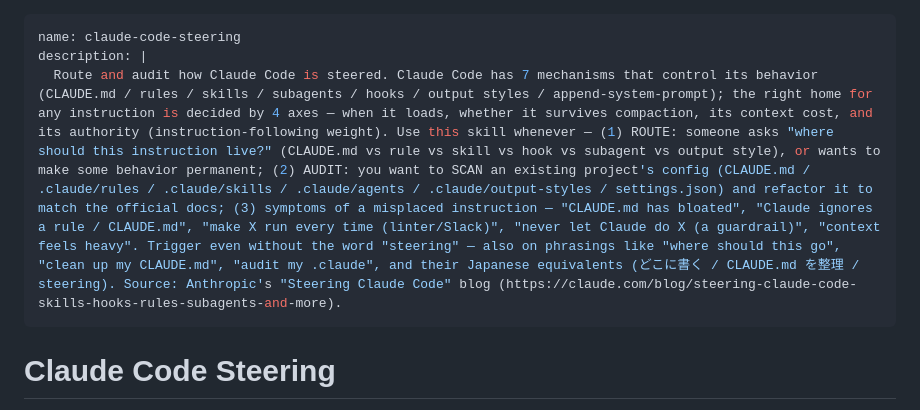
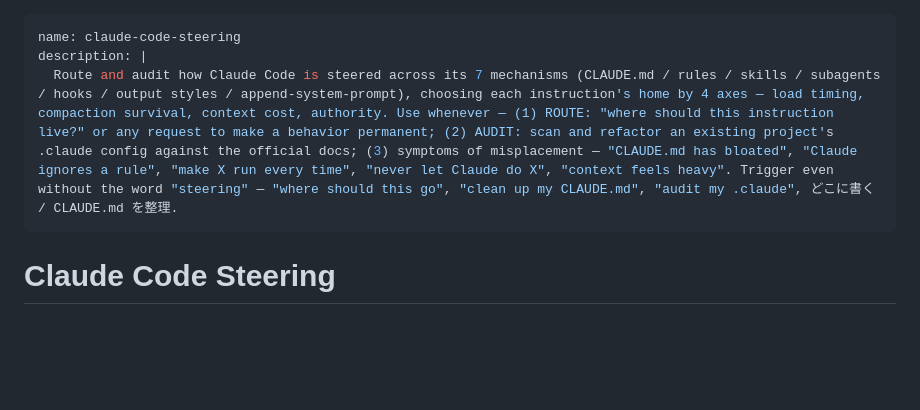
Before and after one commit to buddypia/agent-skills, a Markdown page: skills/claude-code-steering/SKILL.md, the part around the change. GitHub-like rendering; blank space fills up the shorter version.

```diff
--- a/skills/claude-code-steering/SKILL.md
+++ b/skills/claude-code-steering/SKILL.md
@@ -1,7 +1,7 @@
 ---
 name: claude-code-steering
 description: |
-  Route and audit how Claude Code is steered. Claude Code has 7 mechanisms that control its behavior (CLAUDE.md / rules / skills / subagents / hooks / output styles / append-system-prompt); the right home for any instruction is decided by 4 axes — when it loads, whether it survives compaction, its context cost, and its authority (instruction-following weight). Use this skill whenever — (1) ROUTE: someone asks "where should this instruction live?" (CLAUDE.md vs rule vs skill vs hook vs subagent vs output style), or wants to make some behavior permanent; (2) AUDIT: you want to SCAN an existing project's config (CLAUDE.md / .claude/rules / .claude/skills / .claude/agents / .claude/output-styles / settings.json) and refactor it to match the official docs; (3) symptoms of a misplaced instruction — "CLAUDE.md has bloated", "Claude ignores a rule / CLAUDE.md", "make X run every time (linter/Slack)", "never let Claude do X (a guardrail)", "context feels heavy". Trigger even without the word "steering" — also on phrasings like "where should this go", "clean up my CLAUDE.md", "audit my .claude", and their Japanese equivalents (どこに書く / CLAUDE.md を整理 / steering). Source: Anthropic's "Steering Claude Code" blog (https://claude.com/blog/steering-claude-code-skills-hooks-rules-subagents-and-more).
+  Route and audit how Claude Code is steered across its 7 mechanisms (CLAUDE.md / rules / skills / subagents / hooks / output styles / append-system-prompt), choosing each instruction's home by 4 axes — load timing, compaction survival, context cost, authority. Use whenever — (1) ROUTE: "where should this instruction live?" or any request to make a behavior permanent; (2) AUDIT: scan and refactor an existing project's .claude config against the official docs; (3) symptoms of misplacement — "CLAUDE.md has bloated", "Claude ignores a rule", "make X run every time", "never let Claude do X", "context feels heavy". Trigger even without the word "steering" — "where should this go", "clean up my CLAUDE.md", "audit my .claude", どこに書く / CLAUDE.md を整理.
 ---
 
 # Claude Code Steering
```
Also changed, not shown: skills/loop-engineering/SKILL.md (+1 -5 lines), skills/spec-preview/SKILL.md (+21 -48 lines).
